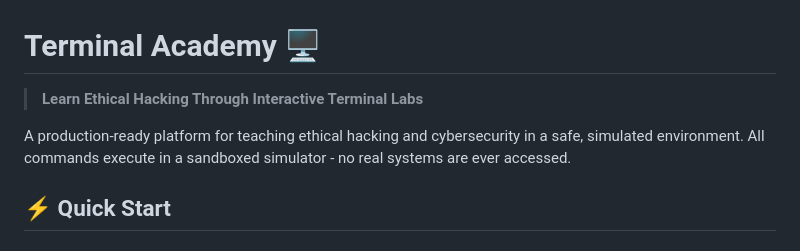
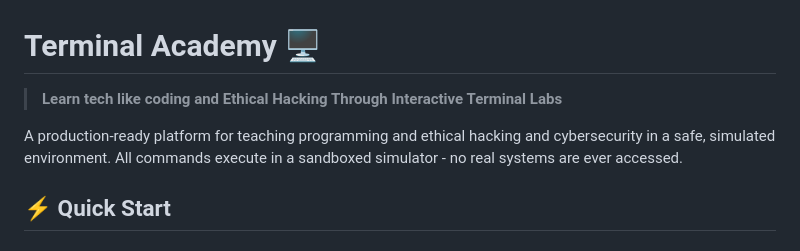
Before and after one commit to United-Earth-Labs/Terminal_acadmy, a Markdown page: README.md, the part around the change. Rendered like a GitHub page.

Commit message:
Revise README to include coding in learning focus
Updated the description to include programming alongside ethical hacking.

```diff
--- a/README.md
+++ b/README.md
@@ -1,8 +1,8 @@
 # Terminal Academy 🖥️
 
-> **Learn Ethical Hacking Through Interactive Terminal Labs**
+> **Learn tech like coding and Ethical Hacking Through Interactive Terminal Labs**
 
-A production-ready platform for teaching ethical hacking and cybersecurity in a safe, simulated environment. All commands execute in a sandboxed simulator - no real systems are ever accessed.
+A production-ready platform for teaching programming and ethical hacking and cybersecurity in a safe, simulated environment. All commands execute in a sandboxed simulator - no real systems are ever accessed.
 
 ## ⚡ Quick Start
 
```
